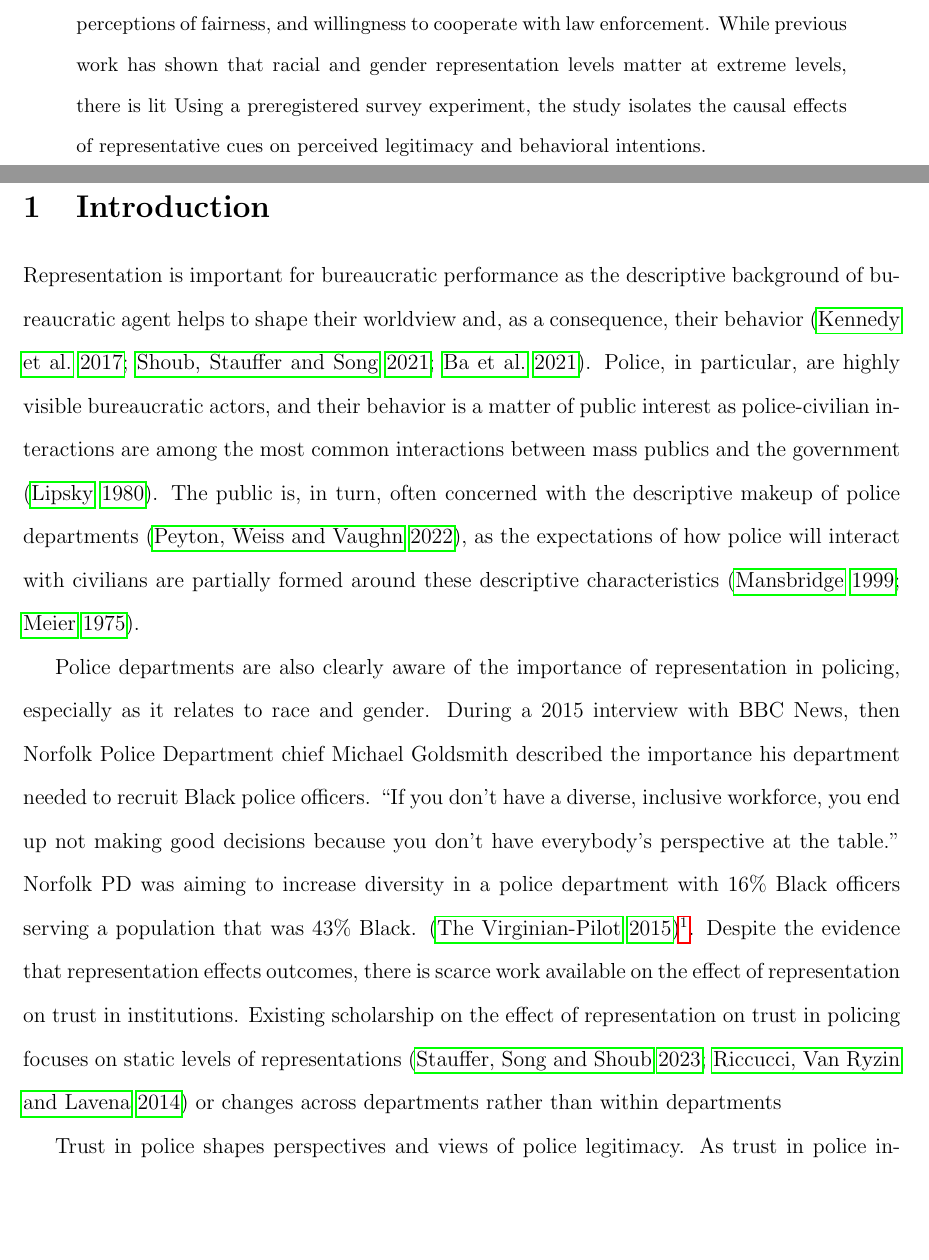
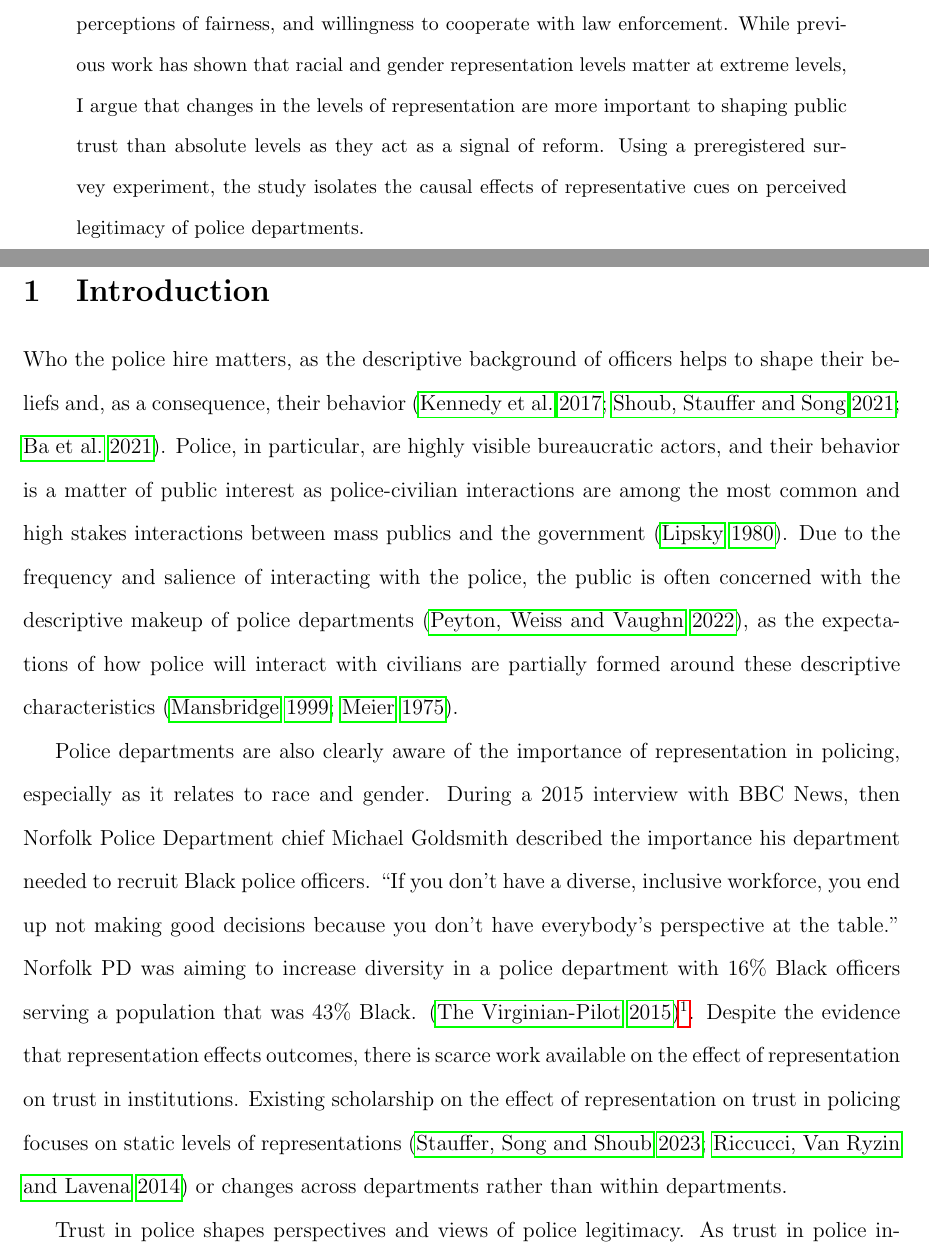
Before and after one commit to Eric-Dobbie/Optics-of-Reform, a LaTeX paper (main.tex): two parts of pages 1 and 2 of 12, joined at a grey line, cut so that both start at the same text, the shorter picture padded with empty space. Compiled offline with pdfLaTeX.

Commit message:
Merge text updates

```diff
--- a/main.tex
+++ b/main.tex
@@ -24,15 +24,15 @@
 \doublespacing
 
 \begin{abstract}
-This study investigates how racial and gender diversity in policing shapes public trust, perceptions of fairness, and willingness to cooperate with law enforcement. While previous work has shown that racial and gender representation levels matter at extreme levels, there is lit Using a preregistered survey experiment, the study isolates the causal effects of representative cues on perceived legitimacy and behavioral intentions.
+This study investigates how racial and gender diversity in policing shapes public trust, perceptions of fairness, and willingness to cooperate with law enforcement. While previous work has shown that racial and gender representation levels matter at extreme levels, I argue that changes in the levels of representation are more important to shaping public trust than absolute levels as they act as a signal of reform. Using a preregistered survey experiment, the study isolates the causal effects of representative cues on perceived legitimacy of police departments.
 \end{abstract}
 
 \newpage
 \section{Introduction}
 
-Representation is important for bureaucratic performance as the descriptive background of bureaucratic agent helps to shape their worldview and, as a consequence, their behavior (\cite{kennedy2017race, shoub2021female, ba2021role}). Police, in particular, are highly visible bureaucratic actors, and their behavior is a matter of public interest as police-civilian interactions are among the most common interactions between mass publics and the government (\cite{lipsky1980street}). The public is, in turn, often concerned with the descriptive makeup of police departments (\cite{peyton_beliefs_2022}), as the expectations of how police will interact with civilians are partially formed around these descriptive characteristics (\cite{mansbridge1999should, meier1975representative}).
+Who the police hire matters, as the descriptive background of officers helps to shape their beliefs and, as a consequence, their behavior (\cite{kennedy2017race, shoub2021female, ba2021role}). Police, in particular, are highly visible bureaucratic actors, and their behavior is a matter of public interest as police-civilian interactions are among the most common and high stakes interactions between mass publics and the government (\cite{lipsky1980street}).  Due to the frequency and salience of interacting with the police, the public is often concerned with the descriptive makeup of police departments (\cite{peyton_beliefs_2022}), as the expectations of how police will interact with civilians are partially formed around these descriptive characteristics (\cite{mansbridge1999should, meier1975representative}).
 
-Police departments are also clearly aware of the importance of representation in policing, especially as it relates to race and gender. During a 2015 interview with BBC News, then Norfolk Police Department chief Michael Goldsmith described the importance his department needed to recruit Black police officers. ``If you don't have a diverse, inclusive workforce, you end up not making good decisions because you don't have everybody's perspective at the table.'' Norfolk PD was aiming to increase diversity in a police department with 16\% Black officers serving a population that was 43\% Black. (\cite{NorfolkPD_BBCRecruitment_2015})\footnote{Despite the announced effort to recruit more Black officers, according to the 2020 LEMAS survey, only 19\% of officers were identified as Black following Norfolk's recruiting effort  (\cite{LEMAS2020})}. Despite the evidence that representation effects outcomes, there is scarce work available on the effect of representation on trust in institutions. Existing scholarship on the effect of representation on trust in policing focuses on static levels of representations (\cite{stauffer2023police, riccucci2014representative}) or changes across departments rather than within departments
+Police departments are also clearly aware of the importance of representation in policing, especially as it relates to race and gender. During a 2015 interview with BBC News, then Norfolk Police Department chief Michael Goldsmith described the importance his department needed to recruit Black police officers. ``If you don't have a diverse, inclusive workforce, you end up not making good decisions because you don't have everybody's perspective at the table.'' Norfolk PD was aiming to increase diversity in a police department with 16\% Black officers serving a population that was 43\% Black. (\cite{NorfolkPD_BBCRecruitment_2015})\footnote{Despite the announced effort to recruit more Black officers, according to the 2020 LEMAS survey, only 19\% of officers were identified as Black following Norfolk's recruiting effort  (\cite{LEMAS2020})}. Despite the evidence that representation effects outcomes, there is scarce work available on the effect of representation on trust in institutions. Existing scholarship on the effect of representation on trust in policing focuses on static levels of representations (\cite{stauffer2023police, riccucci2014representative}) or changes across departments rather than within departments.
 
 Trust in police shapes perspectives and views of police legitimacy. As trust in police increases, improvements in police community relations can lead to better police work through information updating (\cite{mccall_resident_2019}). Many reform efforts are explicitly aimed at improving public trust in policing, mending strained relations between the community and police. These efforts include community oversight, technology, and training programs, all with the aim of improving policing outcomes and, especially in the case of community oversight, improving trust in policing. An alternative approach to improve police legitimacy is to change the \textit{who} the police are (\cite{meier2006gender, nicholson2017will}). By changing who makes up police departments through modified hiring practices police departments can change public perceptions.
 
```
Also changed, not shown: Policing.bib (+9 -0 lines), drafting.tex (+1 -1 lines).
